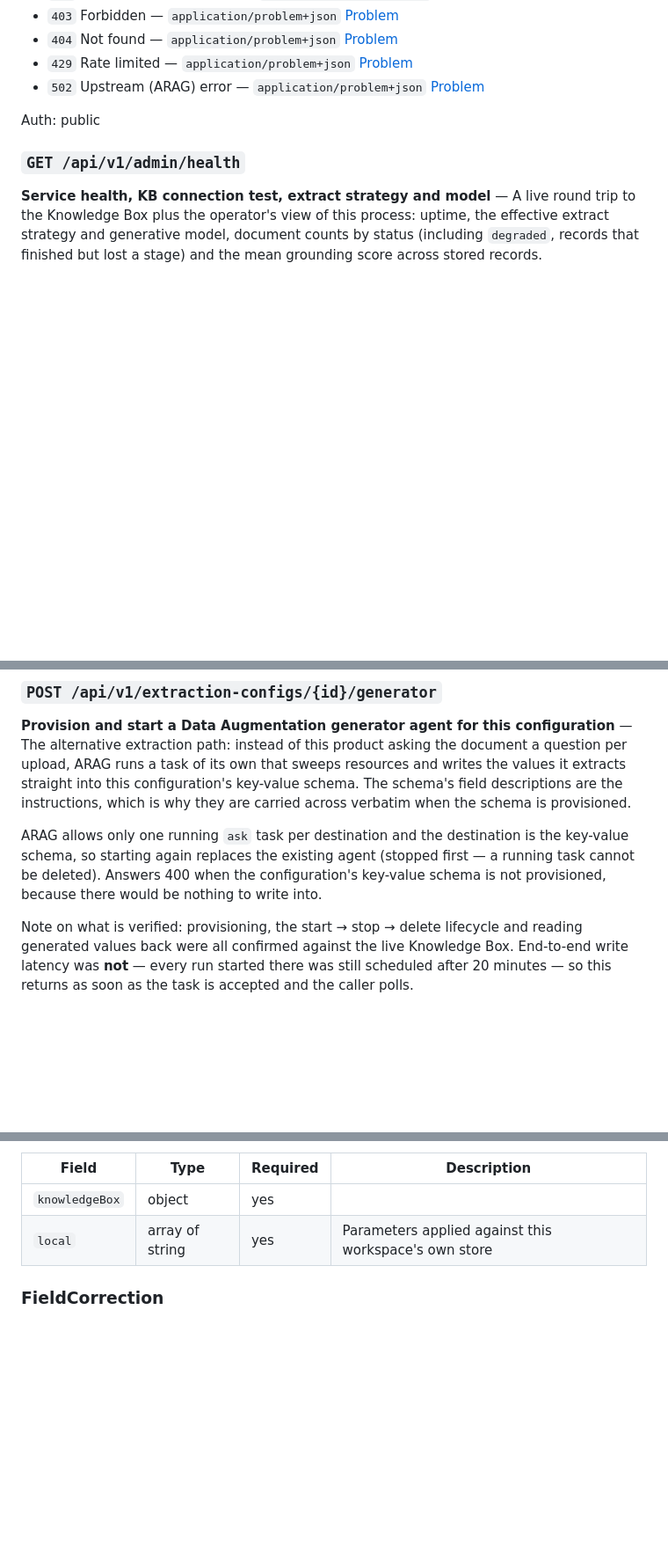
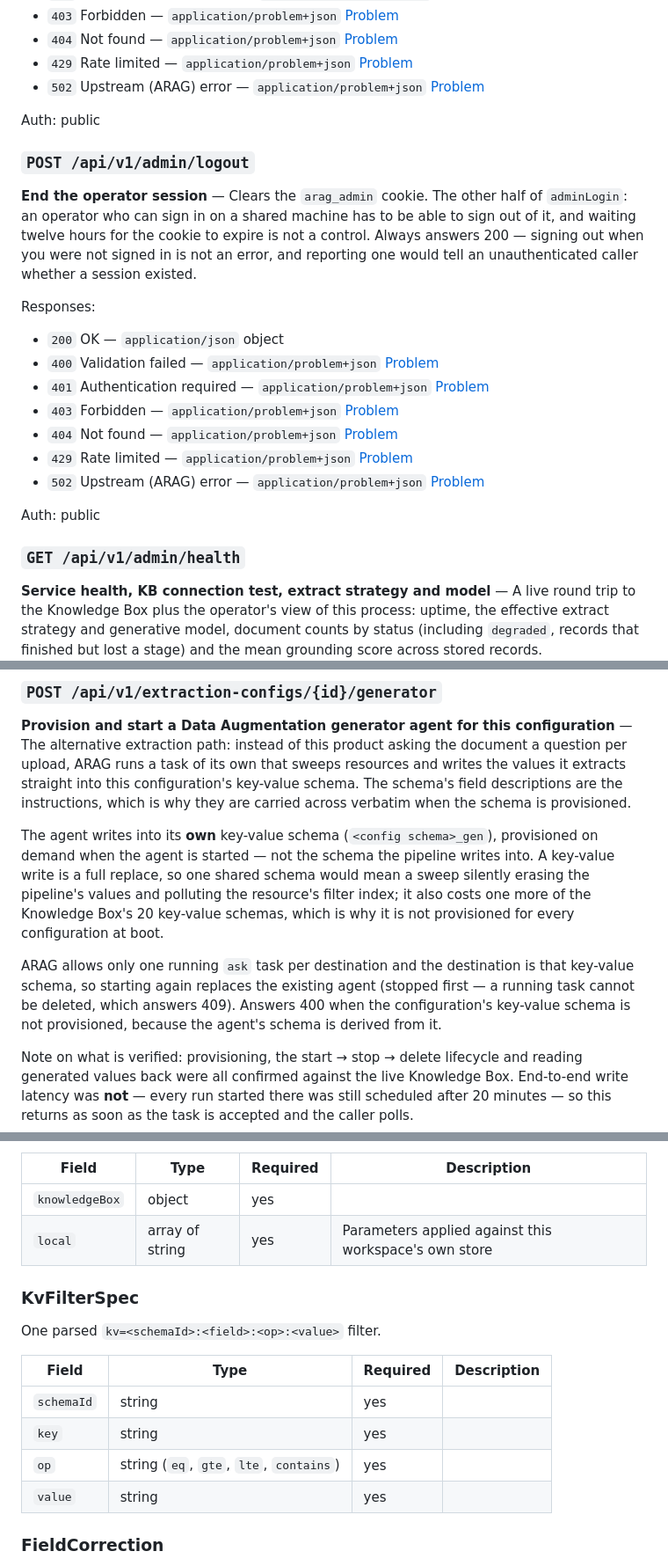
Before and after one commit to jaysanderson/arag-document-processing, a Markdown page: docs/developer/api-reference.md, 3 parts joined by grey strips. Shown at 88% size. Drawn GitHub-style; blank space fills up the shorter version.

Commit message:
docs: regenerate the API reference (56 operations)
Co-Authored-By: Claude Opus 5 (1M context) <noreply@anthropic.com>
Claude-Session: https://claude.ai/code/session_01QUMEPj4JqUPxBgWoUVwonZ

```diff
--- a/docs/developer/api-reference.md
+++ b/docs/developer/api-reference.md
@@ -702,6 +702,23 @@ Responses:
 Auth: public
 
 
+### `POST /api/v1/admin/logout`
+
+**End the operator session** — Clears the `arag_admin` cookie. The other half of `adminLogin`: an operator who can sign in on a shared machine has to be able to sign out of it, and waiting twelve hours for the cookie to expire is not a control. Always answers 200 — signing out when you were not signed in is not an error, and reporting one would tell an unauthenticated caller whether a session existed.
+
+Responses:
+
+- `200` OK — `application/json` object
+- `400` Validation failed — `application/problem+json` [Problem](#problem)
+- `401` Authentication required — `application/problem+json` [Problem](#problem)
+- `403` Forbidden — `application/problem+json` [Problem](#problem)
+- `404` Not found — `application/problem+json` [Problem](#problem)
+- `429` Rate limited — `application/problem+json` [Problem](#problem)
+- `502` Upstream (ARAG) error — `application/problem+json` [Problem](#problem)
+
+Auth: public
+
+
 ### `GET /api/v1/admin/health`
 
 **Service health, KB connection test, extract strategy and model** — A live round trip to the Knowledge Box plus the operator's view of this process: uptime, the effective extract strategy and generative model, document counts by status (including `degraded`, records that finished but lost a stage) and the mean grounding score across stored records.
@@ -1131,7 +1148,9 @@ Auth: ApiKey or Bearer
 
 **Provision and start a Data Augmentation generator agent for this configuration** — The alternative extraction path: instead of this product asking the document a question per upload, ARAG runs a task of its own that sweeps resources and writes the values it extracts straight into this configuration's key-value schema. The schema's field descriptions are the instructions, which is why they are carried across verbatim when the schema is provisioned.
 
-ARAG allows only one running `ask` task per destination and the destination is the key-value schema, so starting again replaces the existing agent (stopped first — a running task cannot be deleted). Answers 400 when the configuration's key-value schema is not provisioned, because there would be nothing to write into.
+The agent writes into its **own** key-value schema (`<config schema>_gen`), provisioned on demand when the agent is started — not the schema the pipeline writes into. A key-value write is a full replace, so one shared schema would mean a sweep silently erasing the pipeline's values and polluting the resource's filter index; it also costs one more of the Knowledge Box's 20 key-value schemas, which is why it is not provisioned for every configuration at boot.
+
+ARAG allows only one running `ask` task per destination and the destination is that key-value schema, so starting again replaces the existing agent (stopped first — a running task cannot be deleted, which answers 409). Answers 400 when the configuration's key-value schema is not provisioned, because the agent's schema is derived from it.
 
 Note on what is verified: provisioning, the start → stop → delete lifecycle and reading generated values back were all confirmed against the live Knowledge Box. End-to-end write latency was **not** — every run started there was still scheduled after 20 minutes — so this returns as soon as the task is accepted and the caller polls.
 
@@ -1848,6 +1867,17 @@ Which half of the query was answered by which system. `kv` filters are resolved
 | `knowledgeBox` | object | yes |  |
 | `local` | array of string | yes | Parameters applied against this workspace's own store |
 
+### KvFilterSpec
+
+One parsed `kv=<schemaId>:<field>:<op>:<value>` filter.
+
+| Field | Type | Required | Description |
+|---|---|---|---|
+| `schemaId` | string | yes |  |
+| `key` | string | yes |  |
+| `op` | string (`eq`, `gte`, `lte`, `contains`) | yes |  |
+| `value` | string | yes |  |
+
 ### FieldCorrection
 
 One human correction to one extracted field, kept on the record forever. The model's original value and the reviewer are both preserved: a correction is recorded, never a silent overwrite. `verified` is the corrected value re-checked against the document's own text with the same contract the pipeline uses — a human typing a value does not make it grounded, but if the value they typed *is* in the document, that is worth showing.
```
Also changed, not shown: other parts of docs/developer/api-reference.md (+4 -3 lines).
